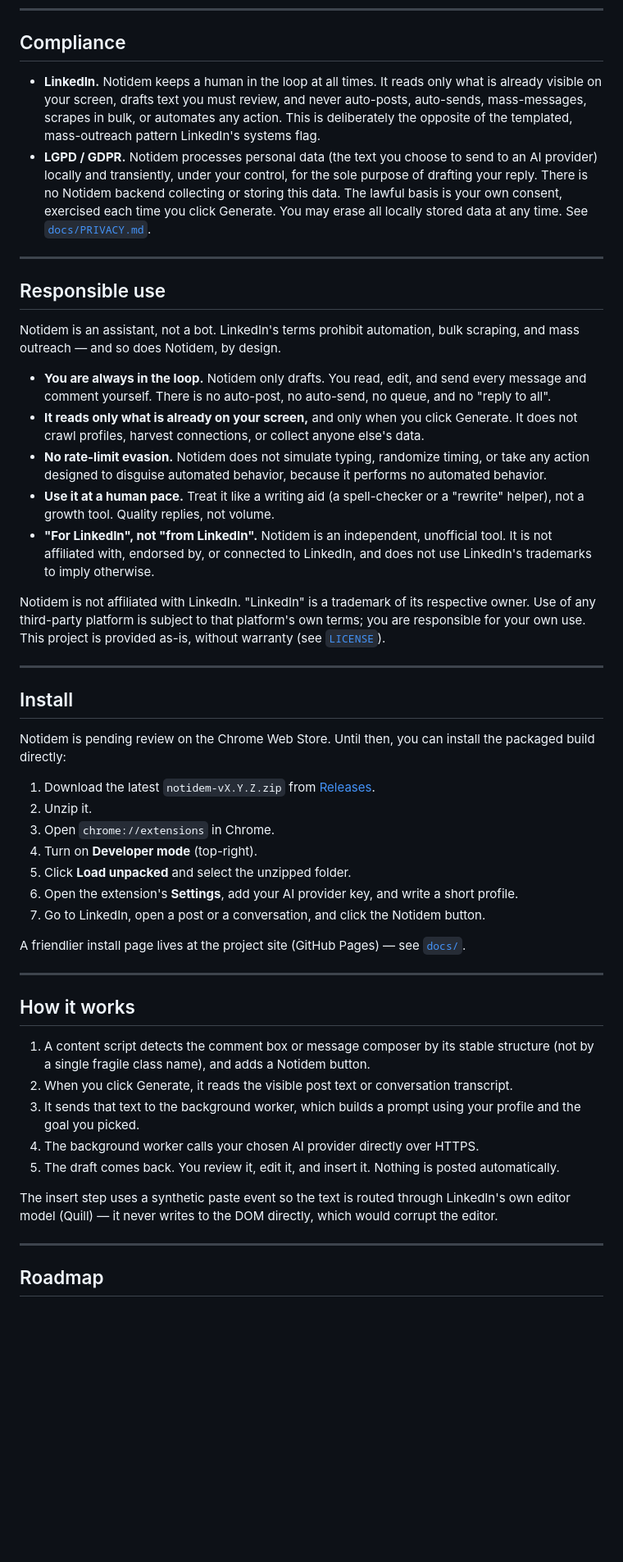
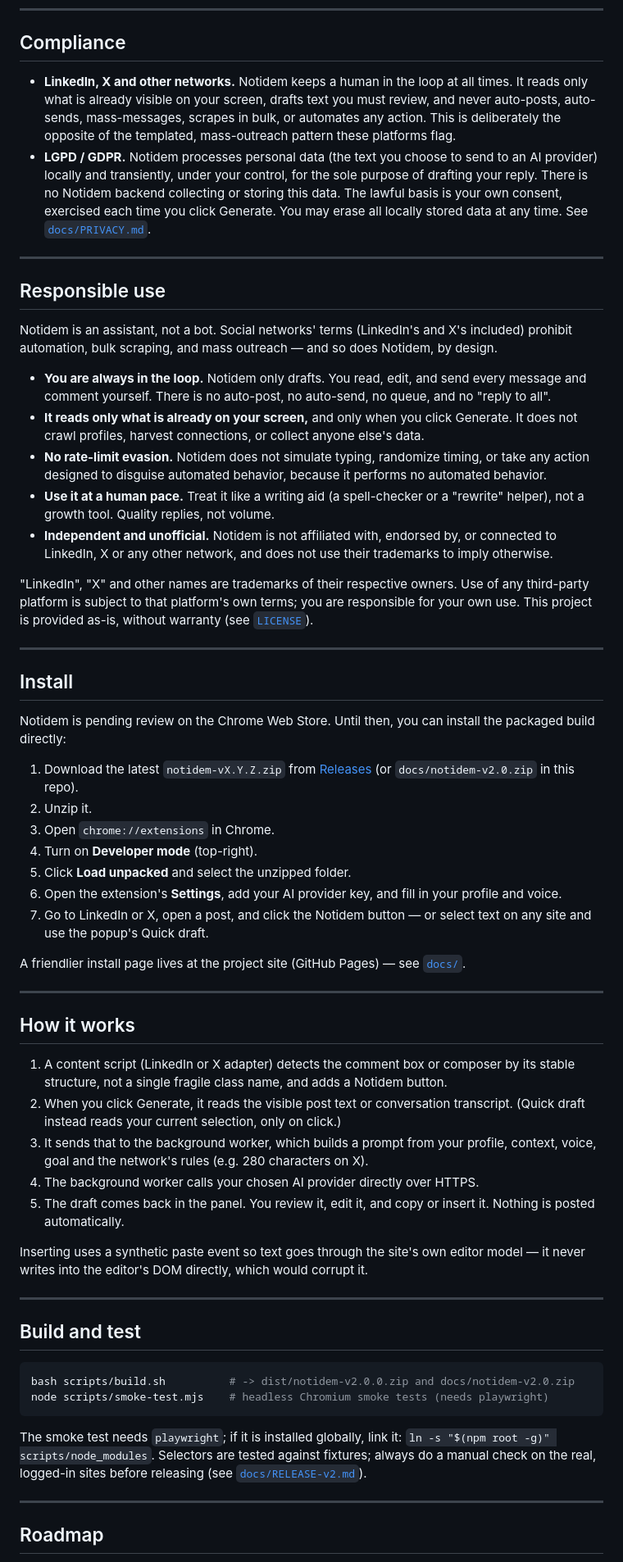
Before and after one commit to paulpessoa/notidem, a Markdown page: README.md, the part around one of its changes. Shown at 82% size. Rendered like a GitHub page; blank space fills up the shorter version.

Commit message:
docs: readme for v2
Co-Authored-By: Claude Opus 5.5 <noreply@anthropic.com>
Claude-Session: https://claude.ai/code/session_01MnMw2wBTBvazyQdrGuN4s5

````diff
--- a/README.md
+++ b/README.md
@@ -50,22 +64,22 @@ Full details: [`docs/PRIVACY.md`](docs/PRIVACY.md) · [`docs/SECURITY.md`](docs/
 
 ## Compliance
 
-- **LinkedIn.** Notidem keeps a human in the loop at all times. It reads only what is already visible on your screen, drafts text you must review, and never auto-posts, auto-sends, mass-messages, scrapes in bulk, or automates any action. This is deliberately the opposite of the templated, mass-outreach pattern LinkedIn's systems flag.
+- **LinkedIn, X and other networks.** Notidem keeps a human in the loop at all times. It reads only what is already visible on your screen, drafts text you must review, and never auto-posts, auto-sends, mass-messages, scrapes in bulk, or automates any action. This is deliberately the opposite of the templated, mass-outreach pattern these platforms flag.
 - **LGPD / GDPR.** Notidem processes personal data (the text you choose to send to an AI provider) locally and transiently, under your control, for the sole purpose of drafting your reply. There is no Notidem backend collecting or storing this data. The lawful basis is your own consent, exercised each time you click Generate. You may erase all locally stored data at any time. See [`docs/PRIVACY.md`](docs/PRIVACY.md).
 
 ---
 
 ## Responsible use
 
-Notidem is an assistant, not a bot. LinkedIn's terms prohibit automation, bulk scraping, and mass outreach — and so does Notidem, by design.
+Notidem is an assistant, not a bot. Social networks' terms (LinkedIn's and X's included) prohibit automation, bulk scraping, and mass outreach — and so does Notidem, by design.
 
 - **You are always in the loop.** Notidem only drafts. You read, edit, and send every message and comment yourself. There is no auto-post, no auto-send, no queue, and no "reply to all".
 - **It reads only what is already on your screen,** and only when you click Generate. It does not crawl profiles, harvest connections, or collect anyone else's data.
 - **No rate-limit evasion.** Notidem does not simulate typing, randomize timing, or take any action designed to disguise automated behavior, because it performs no automated behavior.
 - **Use it at a human pace.** Treat it like a writing aid (a spell-checker or a "rewrite" helper), not a growth tool. Quality replies, not volume.
-- **"For LinkedIn", not "from LinkedIn".** Notidem is an independent, unofficial tool. It is not affiliated with, endorsed by, or connected to LinkedIn, and does not use LinkedIn's trademarks to imply otherwise.
+- **Independent and unofficial.** Notidem is not affiliated with, endorsed by, or connected to LinkedIn, X or any other network, and does not use their trademarks to imply otherwise.
 
-Notidem is not affiliated with LinkedIn. "LinkedIn" is a trademark of its respective owner. Use of any third-party platform is subject to that platform's own terms; you are responsible for your own use. This project is provided as-is, without warranty (see [`LICENSE`](LICENSE)).
+"LinkedIn", "X" and other names are trademarks of their respective owners. Use of any third-party platform is subject to that platform's own terms; you are responsible for your own use. This project is provided as-is, without warranty (see [`LICENSE`](LICENSE)).
 
 ---
 
@@ -73,13 +87,13 @@ Notidem is not affiliated with LinkedIn. "LinkedIn" is a trademark of its respec
 
 Notidem is pending review on the Chrome Web Store. Until then, you can install the packaged build directly:
 
-1. Download the latest `notidem-vX.Y.Z.zip` from [Releases](https://github.com/paulpessoa/notidem/releases).
+1. Download the latest `notidem-vX.Y.Z.zip` from [Releases](https://github.com/paulpessoa/notidem/releases) (or `docs/notidem-v2.0.zip` in this repo).
 2. Unzip it.
 3. Open `chrome://extensions` in Chrome.
 4. Turn on **Developer mode** (top-right).
 5. Click **Load unpacked** and select the unzipped folder.
-6. Open the extension's **Settings**, add your AI provider key, and write a short profile.
-7. Go to LinkedIn, open a post or a conversation, and click the Notidem button.
+6. Open the extension's **Settings**, add your AI provider key, and fill in your profile and voice.
+7. Go to LinkedIn or X, open a post, and click the Notidem button — or select text on any site and use the popup's Quick draft.
 
 A friendlier install page lives at the project site (GitHub Pages) — see [`docs/`](docs/).
 
@@ -87,13 +101,24 @@ A friendlier install page lives at the project site (GitHub Pages) — see [`doc
 
 ## How it works
 
-1. A content script detects the comment box or message composer by its stable structure (not by a single fragile class name), and adds a Notidem button.
-2. When you click Generate, it reads the visible post text or conversation transcript.
-3. It sends that text to the background worker, which builds a prompt using your profile and the goal you picked.
+1. A content script (LinkedIn or X adapter) detects the comment box or composer by its stable structure, not a single fragile class name, and adds a Notidem button.
+2. When you click Generate, it reads the visible post text or conversation transcript. (Quick draft instead reads your current selection, only on click.)
+3. It sends that to the background worker, which builds a prompt from your profile, context, voice, goal and the network's rules (e.g. 280 characters on X).
 4. The background worker calls your chosen AI provider directly over HTTPS.
-5. The draft comes back. You review it, edit it, and insert it. Nothing is posted automatically.
+5. The draft comes back in the panel. You review it, edit it, and copy or insert it. Nothing is posted automatically.
 
-The insert step uses a synthetic paste event so the text is routed through LinkedIn's own editor model (Quill) — it never writes to the DOM directly, which would corrupt the editor.
+Inserting uses a synthetic paste event so text goes through the site's own editor model — it never writes into the editor's DOM directly, which would corrupt it.
+
+---
+
+## Build and test
+
+```bash
+bash scripts/build.sh          # -> dist/notidem-v2.0.0.zip and docs/notidem-v2.0.zip
+node scripts/smoke-test.mjs    # headless Chromium smoke tests (needs playwright)
+```
+
+The smoke test needs `playwright`; if it is installed globally, link it: `ln -s "$(npm root -g)" scripts/node_modules`. Selectors are tested against fixtures; always do a manual check on the real, logged-in sites before releasing (see [`docs/RELEASE-v2.md`](docs/RELEASE-v2.md)).
 
 ---
 
````
Also changed, not shown: other parts of README.md (+26 -10 lines).
